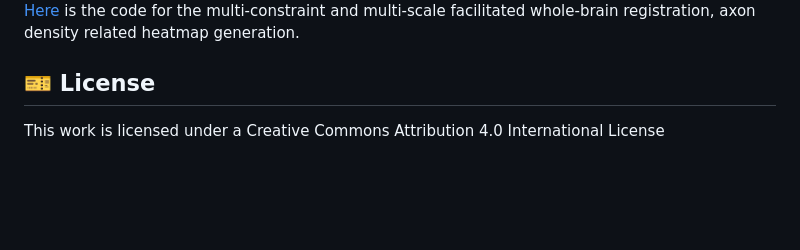
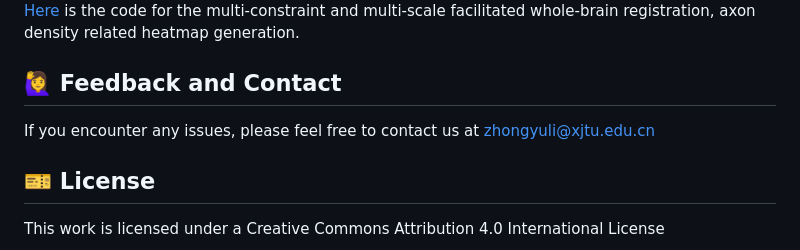
Before and after one commit to lmbneuron/D-LMBmap, a Markdown page: README.md, the part around the change. Rendered like a GitHub page; blank space fills up the shorter version.

```diff
--- a/README.md
+++ b/README.md
@@ -36,6 +36,10 @@ Some models have been integrated into D-LMBmap software.
 ![Architecture](https://github.com/lmbneuron/D-LMBmap/blob/main/Whole%20Brain%20Registration/imgs/architecture.png)
 [Here](https://github.com/lmbneuron/D-LMBmap/tree/main/Whole%20Brain%20Registration) is the code for the multi-constraint and multi-scale facilitated whole-brain registration, axon density related heatmap generation.
 
+## 🙋‍♀️ Feedback and Contact
+
+If you encounter any issues, please feel free to contact us at zhongyuli@xjtu.edu.cn
+
 ## 🎫 License
 
 This work is licensed under a Creative Commons Attribution 4.0 International License
```
